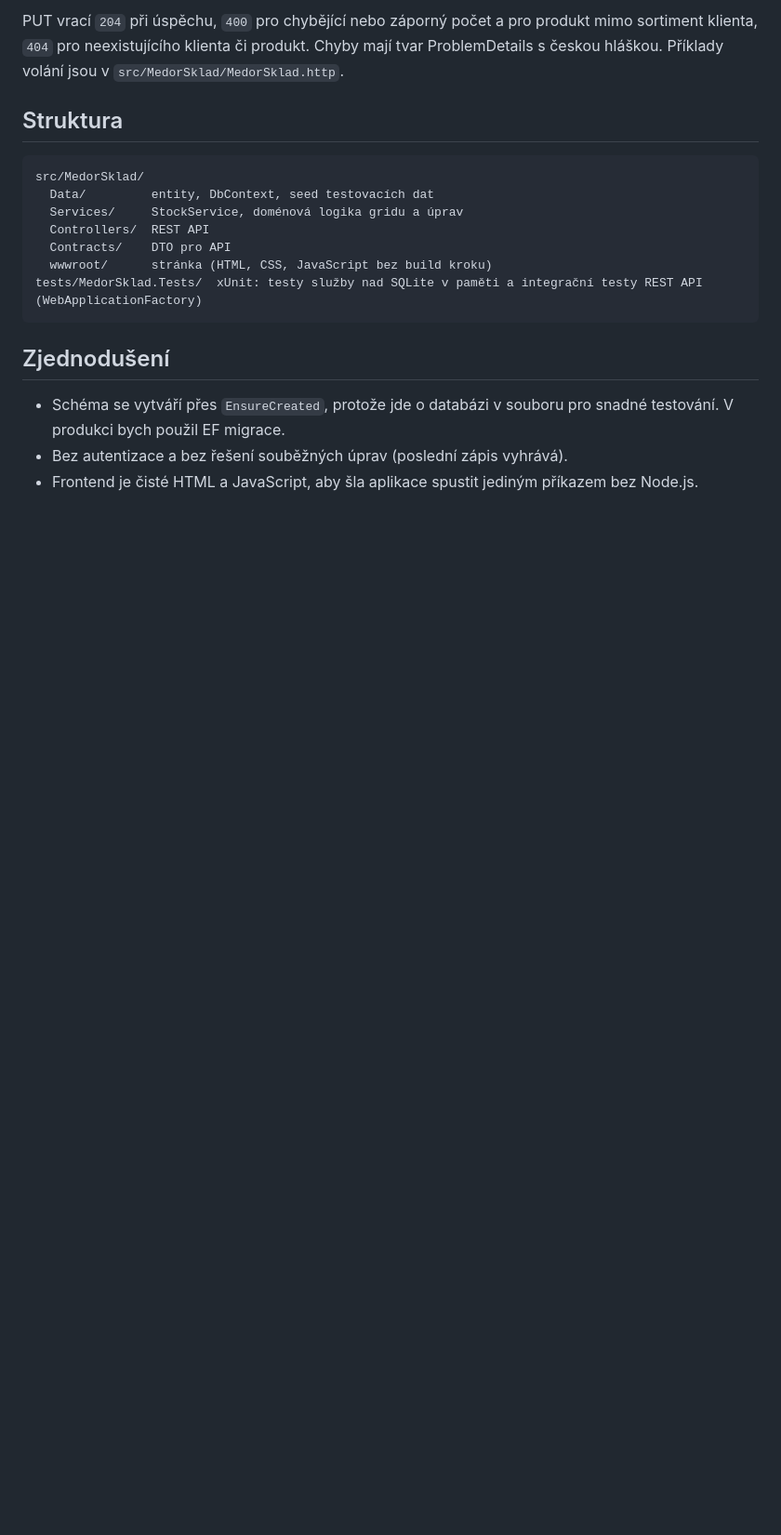
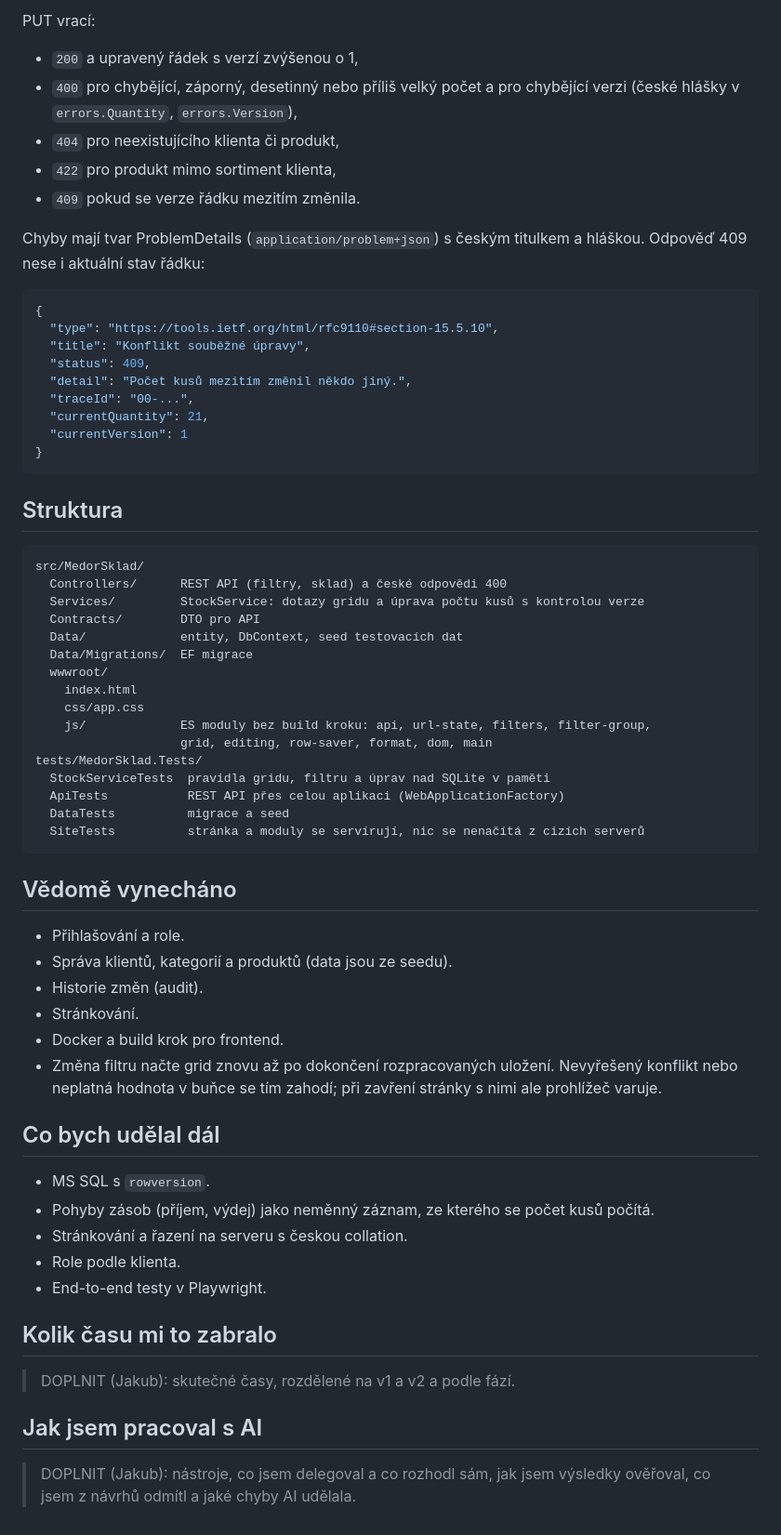
Before and after one commit to Majny/medor-sklad, a Markdown page: README.md, the part around one of its changes. Shown at 93% size. Drawn GitHub-style; blank space fills up the shorter version.

Commit message:
Dokumentace: README s rozhodnutími a kompromisy, screenshot
Co-Authored-By: Claude Opus 5.5 <noreply@anthropic.com>

````diff
--- a/README.md
+++ b/README.md
@@ -41,20 +72,68 @@ dotnet test
 
-PUT vrací `204` při úspěchu, `400` pro chybějící nebo záporný počet a pro produkt mimo sortiment klienta, `404` pro neexistujícího klienta či produkt. Chyby mají tvar ProblemDetails s českou hláškou. Příklady volání jsou v `src/MedorSklad/MedorSklad.http`.
+PUT vrací:
+
+- `200` a upravený řádek s verzí zvýšenou o 1,
+- `400` pro chybějící, záporný, desetinný nebo příliš velký počet a pro chybějící verzi (české hlášky v `errors.Quantity`, `errors.Version`),
+- `404` pro neexistujícího klienta či produkt,
+- `422` pro produkt mimo sortiment klienta,
+- `409` pokud se verze řádku mezitím změnila.
+
+Chyby mají tvar ProblemDetails (`application/problem+json`) s českým titulkem a hláškou. Odpověď 409 nese i aktuální stav řádku:
+
+```json
+{
+  "type": "https://tools.ietf.org/html/rfc9110#section-15.5.10",
+  "title": "Konflikt souběžné úpravy",
+  "status": 409,
+  "detail": "Počet kusů mezitím změnil někdo jiný.",
+  "traceId": "00-...",
+  "currentQuantity": 21,
+  "currentVersion": 1
+}
+```
 
 ## Struktura
 
 ```
 src/MedorSklad/
-  Data/         entity, DbContext, seed testovacích dat
-  Services/     StockService, doménová logika gridu a úprav
-  Controllers/  REST API
-  Contracts/    DTO pro API
-  wwwroot/      stránka (HTML, CSS, JavaScript bez build kroku)
-tests/MedorSklad.Tests/  xUnit: testy služby nad SQLite v paměti a integrační testy REST API (WebApplicationFactory)
+  Controllers/      REST API (filtry, sklad) a české odpovědi 400
+  Services/         StockService: dotazy gridu a úprava počtu kusů s kontrolou verze
+  Contracts/        DTO pro API
+  Data/             entity, DbContext, seed testovacích dat
+  Data/Migrations/  EF migrace
+  wwwroot/
+    index.html
+    css/app.css
+    js/             ES moduly bez build kroku: api, url-state, filters, filter-group,
+                    grid, editing, row-saver, format, dom, main
+tests/MedorSklad.Tests/
+  StockServiceTests  pravidla gridu, filtru a úprav nad SQLite v paměti
+  ApiTests           REST API přes celou aplikaci (WebApplicationFactory)
+  DataTests          migrace a seed
+  SiteTests          stránka a moduly se servírují, nic se nenačítá z cizích serverů
 ```
 
-## Zjednodušení
+## Vědomě vynecháno
 
-- Schéma se vytváří přes `EnsureCreated`, protože jde o databázi v souboru pro snadné testování. V produkci bych použil EF migrace.
-- Bez autentizace a bez řešení souběžných úprav (poslední zápis vyhrává).
-- Frontend je čisté HTML a JavaScript, aby šla aplikace spustit jediným příkazem bez Node.js.
+- Přihlašování a role.
+- Správa klientů, kategorií a produktů (data jsou ze seedu).
+- Historie změn (audit).
+- Stránkování.
+- Docker a build krok pro frontend.
+- Změna filtru načte grid znovu až po dokončení rozpracovaných uložení. Nevyřešený konflikt nebo neplatná hodnota v buňce se tím zahodí; při zavření stránky s nimi ale prohlížeč varuje.
+
+## Co bych udělal dál
+
+- MS SQL s `rowversion`.
+- Pohyby zásob (příjem, výdej) jako neměnný záznam, ze kterého se počet kusů počítá.
+- Stránkování a řazení na serveru s českou collation.
+- Role podle klienta.
+- End-to-end testy v Playwright.
+
+## Kolik času mi to zabralo
+
+> DOPLNIT (Jakub): skutečné časy, rozdělené na v1 a v2 a podle fází.
+
+## Jak jsem pracoval s AI
+
+> DOPLNIT (Jakub): nástroje, co jsem delegoval a co rozhodl sám, jak jsem výsledky ověřoval, co jsem z návrhů odmítl a jaké chyby AI udělala.
````
Also changed, not shown: other parts of README.md (+42 -11 lines), docs/screenshot.png (added).
